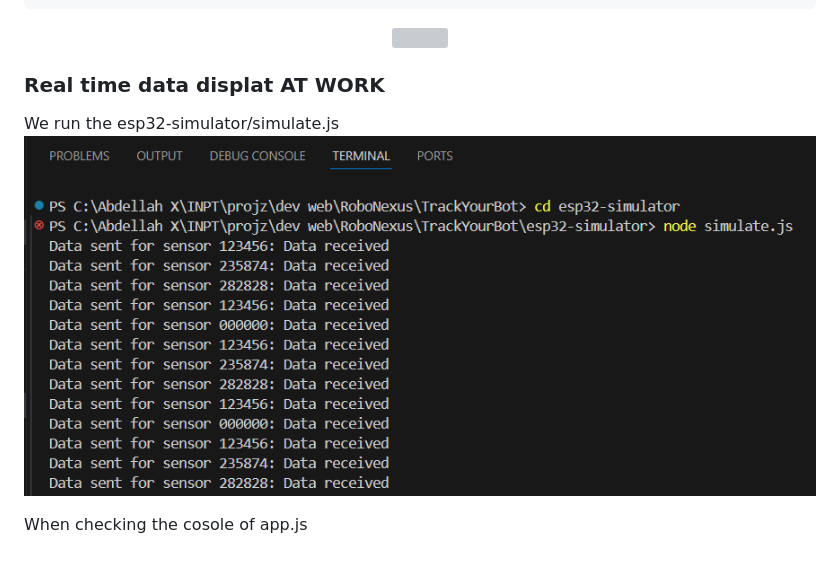
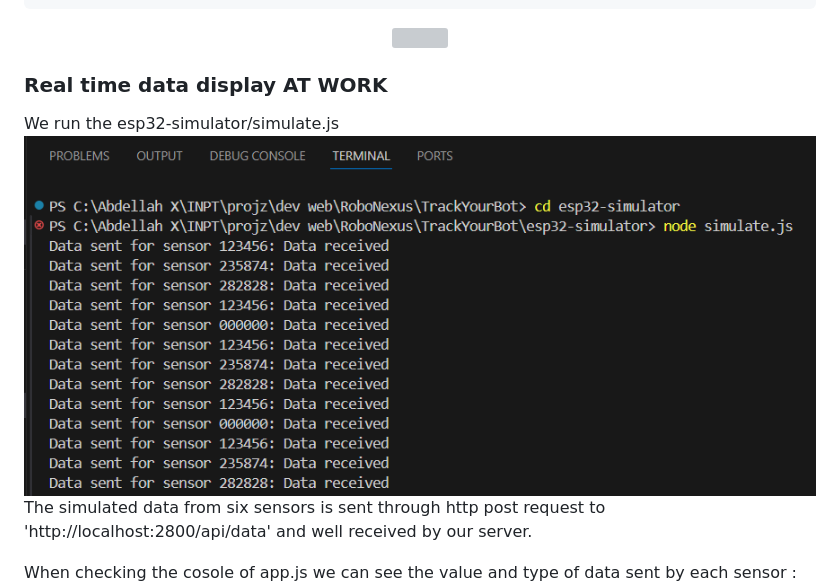
Before and after one commit to abdelah202/Robonexus, a Markdown page: README.md, the part around the change printed below. Rendered like a GitHub page; blank space fills up the shorter version; grey boxes are pictures that could not be loaded.

```diff
--- a/README.md
+++ b/README.md
@@ -286,10 +374,12 @@ Here is an example of how to upload data from an ESP32 microcontroller using a D
   <img src="https://github.com/m-elhamlaoui/projet-web-robonexus/blob/main/screenshots/same.gif">
 </p>
 
-### Real time data displat AT WORK
+### Real time data display AT WORK
 We run the esp32-simulator/simulate.js
-![simulate js](screenshots/data_send.png)
+![simulate js](screenshots/data_send.png)<br />
+The simulated data from six sensors is sent through http post request to 'http://localhost:2800/api/data' and well received by our server. <br />
 
-When checking the cosole of app.js <br />
+
+When checking the cosole of app.js we can see the value and type of data sent by each sensor :<br />
 ![app.js](screenshots/data_rec.png)
 
```
Also changed, not shown: other parts of README.md (+97 -39 lines).
